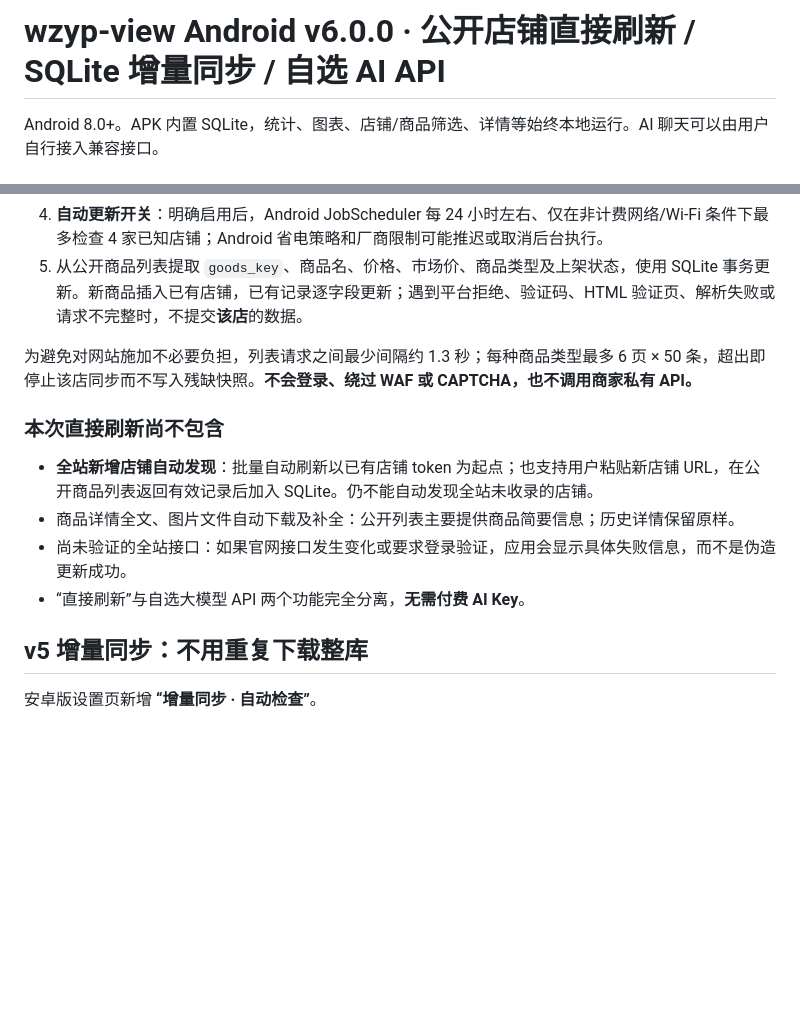
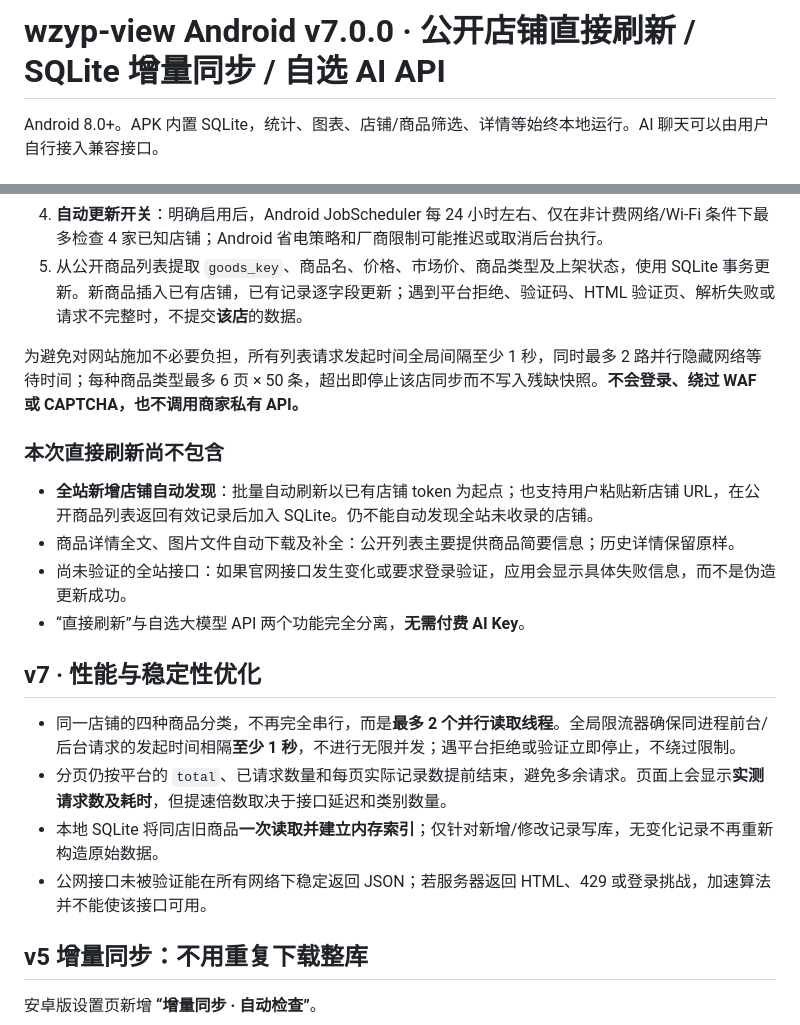
Before and after one commit to qwer654/wzyp-view, a Markdown page: android-app/README.md, 2 parts joined by grey strips. GitHub-like rendering; blank space fills up the shorter version.

Commit message:
Document v7 performance changes and public API availability caveat

```diff
--- a/android-app/README.md
+++ b/android-app/README.md
@@ -1,4 +1,4 @@
-# wzyp-view Android v6.0.0 · 公开店铺直接刷新 / SQLite 增量同步 / 自选 AI API
+# wzyp-view Android v7.0.0 · 公开店铺直接刷新 / SQLite 增量同步 / 自选 AI API
 
 Android 8.0+。APK 内置 SQLite，统计、图表、店铺/商品筛选、详情等始终本地运行。AI 聊天可以由用户自行接入兼容接口。
 
@@ -53,7 +53,7 @@ v6 新增 **设置 → 官方公开店铺 · 直接刷新**。它尝试直接通
 4. **自动更新开关**：明确启用后，Android JobScheduler 每 24 小时左右、仅在非计费网络/Wi-Fi 条件下最多检查 4 家已知店铺；Android 省电策略和厂商限制可能推迟或取消后台执行。
 5. 从公开商品列表提取 `goods_key`、商品名、价格、市场价、商品类型及上架状态，使用 SQLite 事务更新。新商品插入已有店铺，已有记录逐字段更新；遇到平台拒绝、验证码、HTML 验证页、解析失败或请求不完整时，不提交**该店**的数据。
 
-为避免对网站施加不必要负担，列表请求之间最少间隔约 1.3 秒；每种商品类型最多 6 页 × 50 条，超出即停止该店同步而不写入残缺快照。**不会登录、绕过 WAF 或 CAPTCHA，也不调用商家私有 API。**
+为避免对网站施加不必要负担，所有列表请求发起时间全局间隔至少 1 秒，同时最多 2 路并行隐藏网络等待时间；每种商品类型最多 6 页 × 50 条，超出即停止该店同步而不写入残缺快照。**不会登录、绕过 WAF 或 CAPTCHA，也不调用商家私有 API。**
 
 ### 本次直接刷新尚不包含
 
@@ -61,6 +61,13 @@ v6 新增 **设置 → 官方公开店铺 · 直接刷新**。它尝试直接通
 - 商品详情全文、图片文件自动下载及补全：公开列表主要提供商品简要信息；历史详情保留原样。
 - 尚未验证的全站接口：如果官网接口发生变化或要求登录验证，应用会显示具体失败信息，而不是伪造更新成功。
 - “直接刷新”与自选大模型 API 两个功能完全分离，**无需付费 AI Key**。
+
+## v7 · 性能与稳定性优化
+
+- 同一店铺的四种商品分类，不再完全串行，而是**最多 2 个并行读取线程**。全局限流器确保同进程前台/后台请求的发起时间相隔**至少 1 秒**，不进行无限并发；遇平台拒绝或验证立即停止，不绕过限制。
+- 分页仍按平台的 `total`、已请求数量和每页实际记录数提前结束，避免多余请求。页面上会显示**实测请求数及耗时**，但提速倍数取决于接口延迟和类别数量。
+- 本地 SQLite 将同店旧商品**一次读取并建立内存索引**；仅针对新增/修改记录写库，无变化记录不再重新构造原始数据。
+- 公网接口未被验证能在所有网络下稳定返回 JSON；若服务器返回 HTML、429 或登录挑战，加速算法并不能使该接口可用。
 
 ## v5 增量同步：不用重复下载整库
 
```
